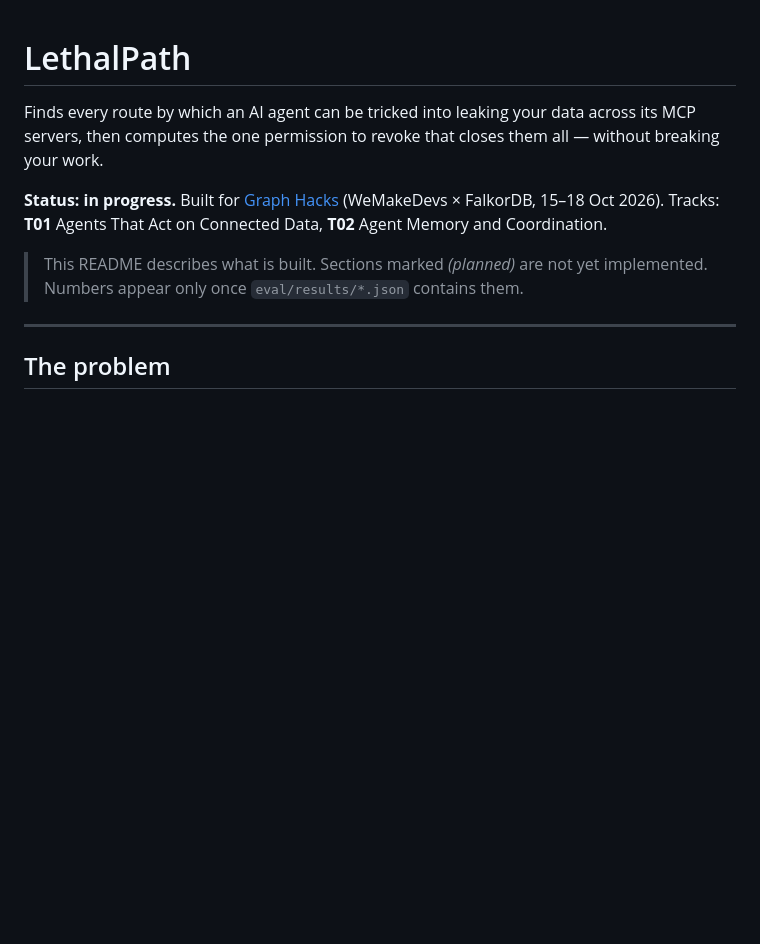
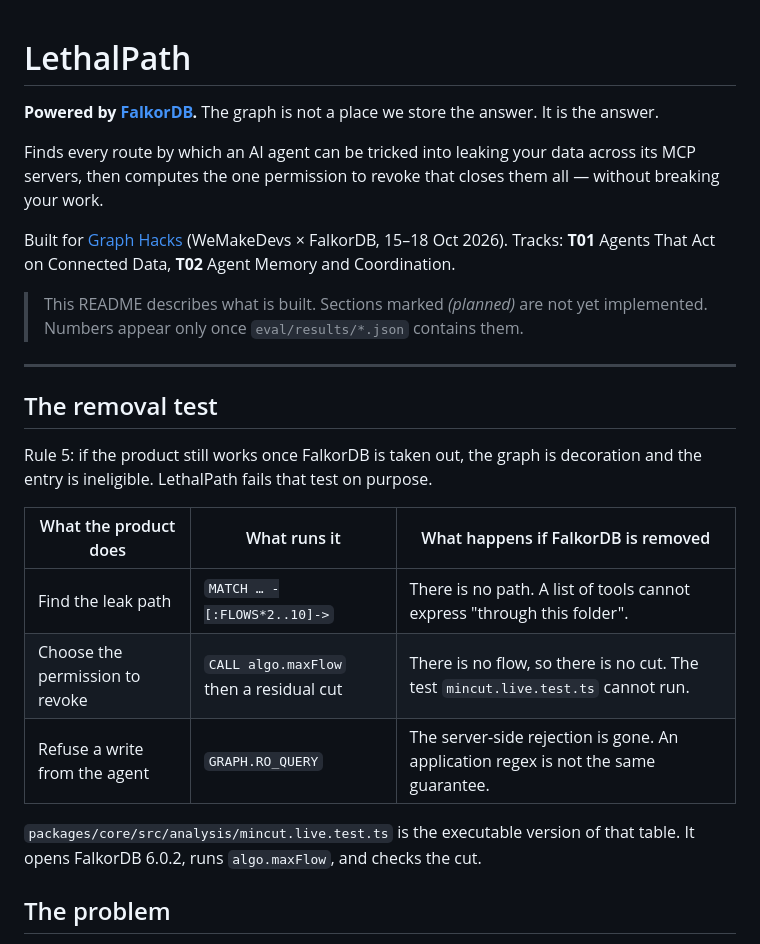
Before and after one commit to Bhanu-Nagpure/lethalpath, a Markdown page: README.md, the part around one of its changes. GitHub-like rendering; blank space fills up the shorter version.

```diff
--- a/README.md
+++ b/README.md
@@ -1,10 +1,13 @@
 # LethalPath
+
+**Powered by [FalkorDB](https://www.falkordb.com).** The graph is not a place we
+store the answer. It is the answer.
 
 Finds every route by which an AI agent can be tricked into leaking your data
 across its MCP servers, then computes the one permission to revoke that closes
 them all — without breaking your work.
 
-**Status: in progress.** Built for [Graph Hacks](https://www.wemakedevs.org/hackathons/falkordb)
+Built for [Graph Hacks](https://www.wemakedevs.org/hackathons/falkordb)
 (WeMakeDevs × FalkorDB, 15–18 Oct 2026). Tracks: **T01** Agents That Act on
 Connected Data, **T02** Agent Memory and Coordination.
 
@@ -12,6 +15,20 @@ Connected Data, **T02** Agent Memory and Coordination.
 > implemented. Numbers appear only once `eval/results/*.json` contains them.
 
 ---
+
+## The removal test
+
+Rule 5: if the product still works once FalkorDB is taken out, the graph is
+decoration and the entry is ineligible. LethalPath fails that test on purpose.
+
+| What the product does | What runs it | What happens if FalkorDB is removed |
+|---|---|---|
+| Find the leak path | `MATCH … -[:FLOWS*2..10]->` | There is no path. A list of tools cannot express "through this folder". |
+| Choose the permission to revoke | `CALL algo.maxFlow` then a residual cut | There is no flow, so there is no cut. The test `mincut.live.test.ts` cannot run. |
+| Refuse a write from the agent | `GRAPH.RO_QUERY` | The server-side rejection is gone. An application regex is not the same guarantee. |
+
+`packages/core/src/analysis/mincut.live.test.ts` is the executable version of
+that table. It opens FalkorDB 6.0.2, runs `algo.maxFlow`, and checks the cut.
 
 ## The problem
 
```
Also changed, not shown: other parts of README.md (+17 -1 lines).
